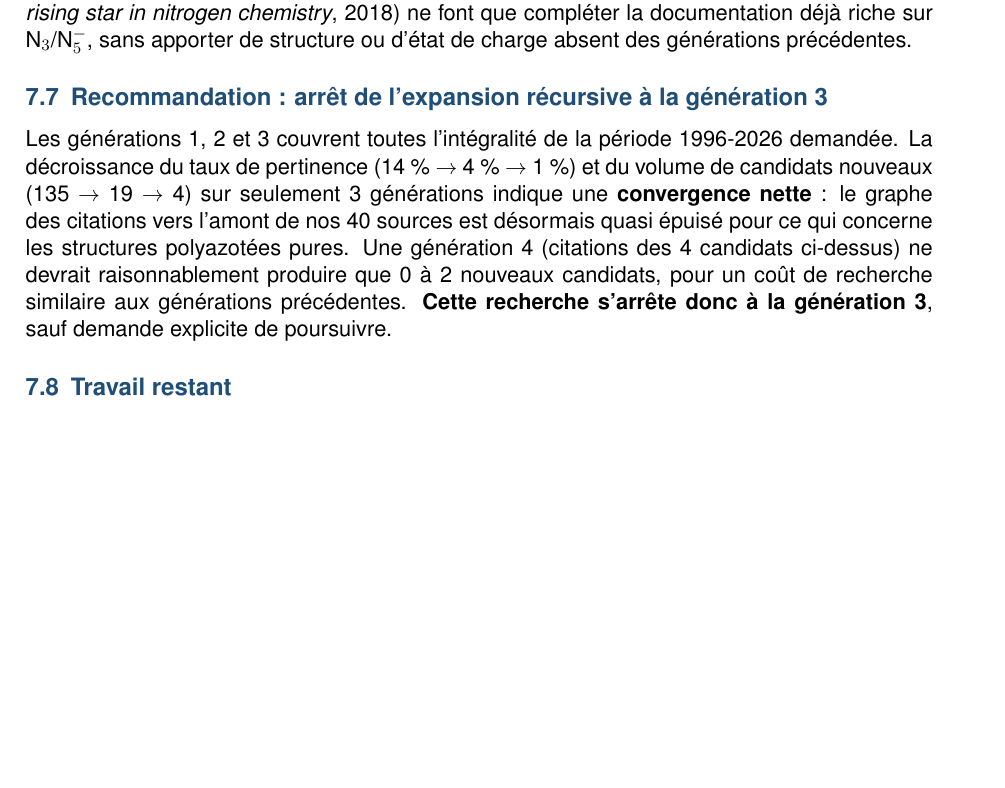
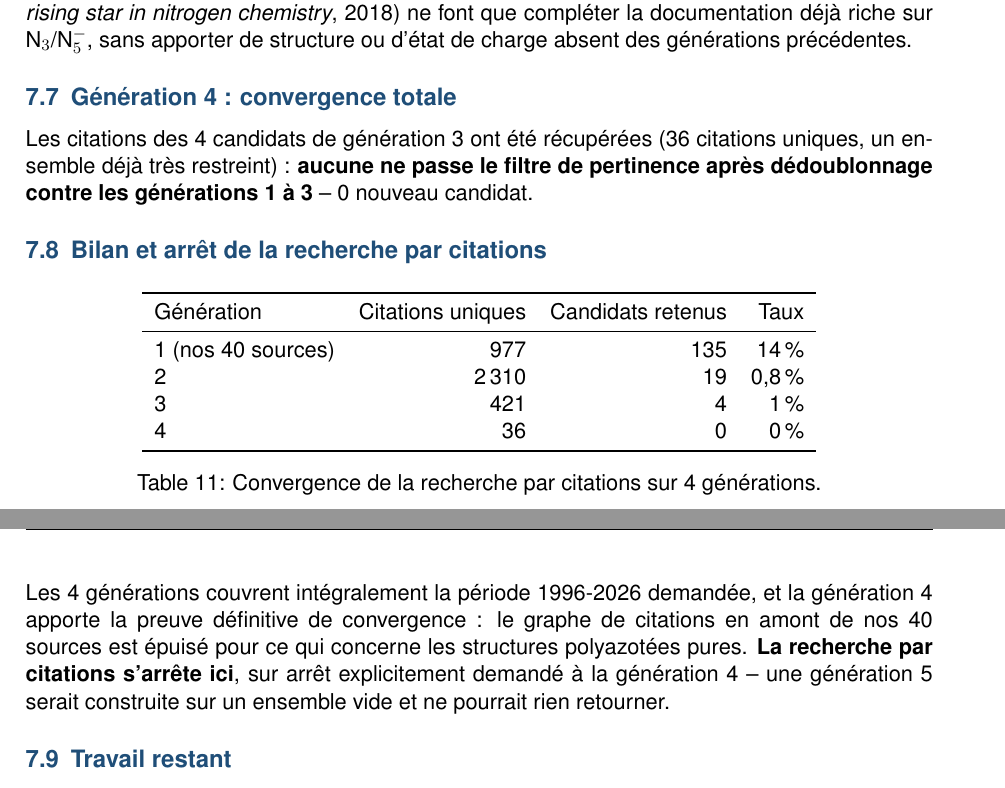
Before and after one commit to John-Akapulco/polyN-pipeline, a LaTeX paper (biblio_polyN/rapport_final_composes_polyazotes.tex): part of page 18 of 20 before the commit and two parts of pages 18 and 19 of 20 after it, the two joined at a grey line, cut so that both start at the same text, the shorter picture padded with empty space. Compiled offline with pdfLaTeX.

Commit message:
Recherche bibliographique par citations, generation 4 : convergence totale, arret
Generation 4 (citations des 4 candidats gen3) : 36 citations uniques,
0 nouveau candidat apres filtrage/dedoublonnage. Preuve definitive de
convergence sur 4 generations (135 -> 19 -> 4 -> 0 candidats,
14% -> 0.8% -> 1% -> 0% de pertinence).

Recherche par citations arretee ici (arret explicitement demande a la
generation 4) : les 4 generations couvrent integralement 1996-2026, et
une generation 5 serait construite sur un ensemble vide.

Co-Authored-By: Claude Sonnet 5 <noreply@anthropic.com>
Claude-Session: https://claude.ai/code/session_013SsRmaCZamkWkRutboZdxB

```diff
--- a/biblio_polyN/rapport_final_composes_polyazotes.tex
+++ b/biblio_polyN/rapport_final_composes_polyazotes.tex
@@ -353,19 +353,40 @@ compl\'eter la documentation d\'ej\`a riche sur N$_3$/N$_5^{-}$, sans
 apporter de structure ou d'\'etat de charge absent des g\'en\'erations
 pr\'ec\'edentes.
 
-\subsection{Recommandation : arr\^et de l'expansion r\'ecursive \`a la g\'en\'eration 3}
+\subsection{G\'en\'eration 4 : convergence totale}
+\label{sec:citation-search-gen4}
 
-Les g\'en\'erations 1, 2 et 3 couvrent toutes l'int\'egralit\'e de la
-p\'eriode 1996-2026 demand\'ee. La d\'ecroissance du taux de pertinence
-(14~\% $\to$ 4~\% $\to$ 1~\%) et du volume de candidats nouveaux (135
-$\to$ 19 $\to$ 4) sur seulement 3 g\'en\'erations indique une
-\textbf{convergence nette} : le graphe des citations vers l'amont de nos
-40 sources est d\'esormais quasi \'epuis\'e pour ce qui concerne les
-structures polyazot\'ees pures. Une g\'en\'eration~4 (citations des 4
-candidats ci-dessus) ne devrait raisonnablement produire que 0 \`a 2
-nouveaux candidats, pour un co\^ut de recherche similaire aux
-g\'en\'erations pr\'ec\'edentes. \textbf{Cette recherche s'arr\^ete donc
-\`a la g\'en\'eration 3}, sauf demande explicite de poursuivre.
+Les citations des 4 candidats de g\'en\'eration~3 ont \'et\'e
+r\'ecup\'er\'ees (36 citations uniques, un ensemble d\'ej\`a tr\`es
+restreint) : \textbf{aucune ne passe le filtre de pertinence apr\`es
+d\'edoublonnage contre les g\'en\'erations 1 \`a 3} -- 0 nouveau
+candidat.
+
+\subsection{Bilan et arr\^et de la recherche par citations}
+
+\begin{table}[H]
+\centering
+\begin{tabular}{lrrr}
+\toprule
+G\'en\'eration & Citations uniques & Candidats retenus & Taux \\
+\midrule
+1 (nos 40 sources) & 977 & 135 & 14\,\% \\
+2 & 2\,310 & 19 & 0{,}8\,\% \\
+3 & 421 & 4 & 1\,\% \\
+4 & 36 & 0 & 0\,\% \\
+\bottomrule
+\end{tabular}
+\caption{Convergence de la recherche par citations sur 4 g\'en\'erations.}
+\label{tab:citation-convergence}
+\end{table}
+
+Les 4 g\'en\'erations couvrent int\'egralement la p\'eriode 1996-2026
+demand\'ee, et la g\'en\'eration~4 apporte la preuve d\'efinitive de
+convergence : le graphe de citations en amont de nos 40 sources est
+\'epuis\'e pour ce qui concerne les structures polyazot\'ees pures.
+\textbf{La recherche par citations s'arr\^ete ici}, sur arr\^et
+explicitement demand\'e \`a la g\'en\'eration~4 -- une g\'en\'eration~5
+serait construite sur un ensemble vide et ne pourrait rien retourner.
 
 \subsection{Travail restant}
 
```
Also changed, not shown: biblio_polyN/rapport_final_composes_polyazotes.pdf.
